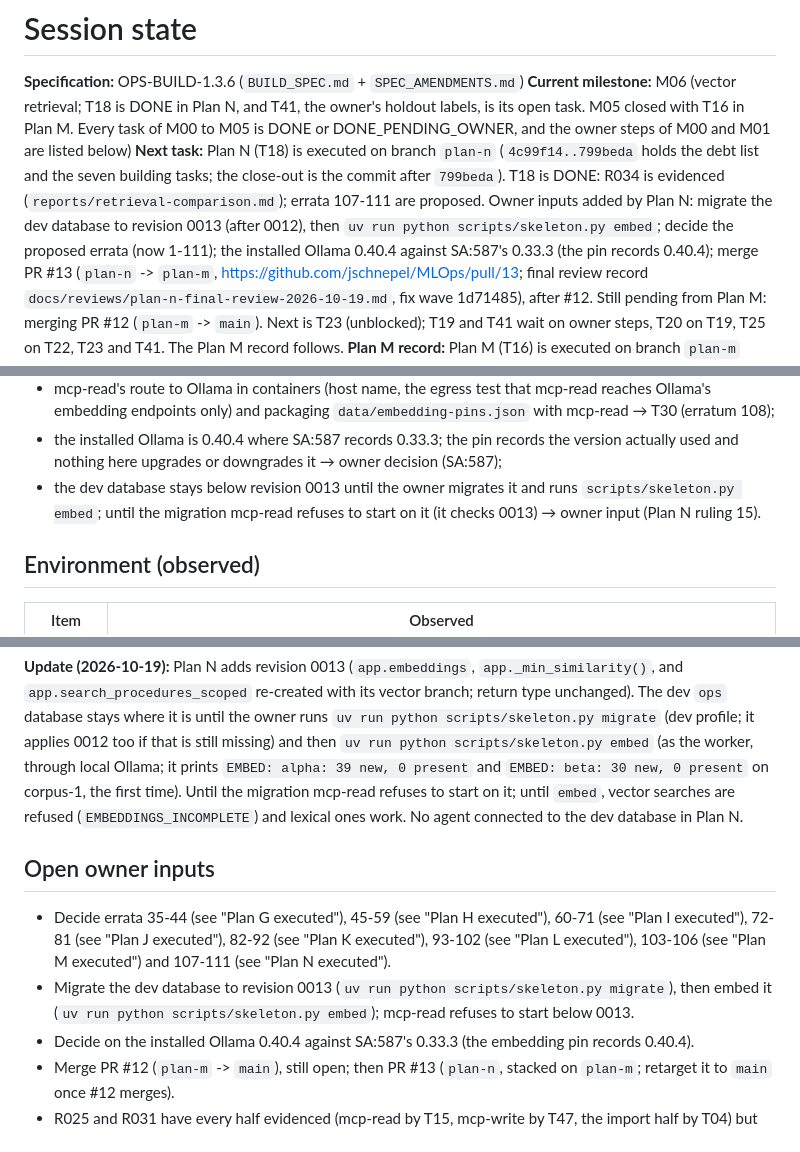
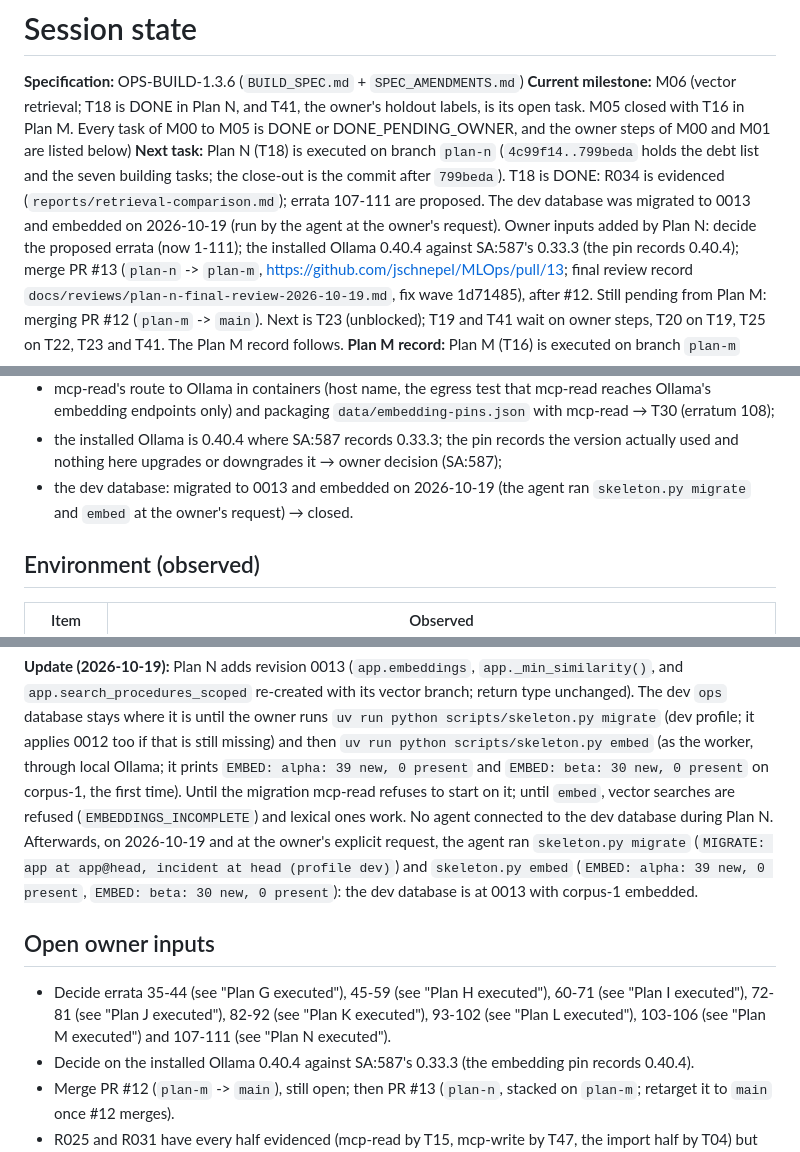
Before and after one commit to jschnepel/MLOps, a Markdown page: SESSION_STATE.md, 3 parts joined by grey strips. GitHub-like rendering.

Commit message:
docs: the dev database is at 0013 with corpus-1 embedded (run at the owner's request)

```diff
--- a/SESSION_STATE.md
+++ b/SESSION_STATE.md
@@ -4,8 +4,8 @@
 **Current milestone:** M06 (vector retrieval; T18 is DONE in Plan N, and T41, the owner's holdout labels, is its open task. M05 closed with T16 in Plan M. Every task of M00 to M05 is DONE or DONE_PENDING_OWNER, and the owner steps of M00 and M01 are listed below)
 **Next task:** Plan N (T18) is executed on branch `plan-n` (`4c99f14..799beda` holds the debt list and the seven
 building tasks; the close-out is the commit after `799beda`). T18 is DONE: R034 is evidenced
-(`reports/retrieval-comparison.md`); errata 107-111 are proposed. Owner inputs added by Plan N: migrate the dev
-database to revision 0013 (after 0012), then `uv run python scripts/skeleton.py embed`; decide the proposed errata
+(`reports/retrieval-comparison.md`); errata 107-111 are proposed. The dev database was migrated to 0013 and
+embedded on 2026-10-19 (run by the agent at the owner's request). Owner inputs added by Plan N: decide the proposed errata
 (now 1-111); the installed Ollama 0.40.4 against SA:587's 0.33.3 (the pin records 0.40.4); merge PR #13 (`plan-n` ->
 `plan-m`, https://github.com/jschnepel/MLOps/pull/13; final review record
 `docs/reviews/plan-n-final-review-2026-10-19.md`, fix wave 1d71485), after #12. Still pending from Plan M: merging PR #12 (`plan-m` -> `main`). Next is T23 (unblocked);
@@ -1311,8 +1311,8 @@ Allowed shortcuts in T18, each with its owning task:
   endpoints only) and packaging `data/embedding-pins.json` with mcp-read → T30 (erratum 108);
 - the installed Ollama is 0.40.4 where SA:587 records 0.33.3; the pin records the version actually used and nothing
   here upgrades or downgrades it → owner decision (SA:587);
-- the dev database stays below revision 0013 until the owner migrates it and runs `scripts/skeleton.py embed`; until
-  the migration mcp-read refuses to start on it (it checks 0013) → owner input (Plan N ruling 15).
+- the dev database: migrated to 0013 and embedded on 2026-10-19 (the agent ran `skeleton.py migrate` and `embed` at
+  the owner's request) → closed.
 
 ## Environment (observed)
 
@@ -1404,15 +1404,16 @@ where it is until the owner runs `uv run python scripts/skeleton.py migrate` (de
 is still missing) and then `uv run python scripts/skeleton.py embed` (as the worker, through local Ollama; it prints
 `EMBED: alpha: 39 new, 0 present` and `EMBED: beta: 30 new, 0 present` on corpus-1, the first time). Until the
 migration mcp-read refuses to start on it; until `embed`, vector searches are refused (`EMBEDDINGS_INCOMPLETE`)
-and lexical ones work. No agent connected to the dev database in Plan N.
+and lexical ones work. No agent connected to the dev database during Plan N. Afterwards, on 2026-10-19 and at the
+owner's explicit request, the agent ran `skeleton.py migrate` (`MIGRATE: app at app@head, incident at head (profile
+dev)`) and `skeleton.py embed` (`EMBED: alpha: 39 new, 0 present`, `EMBED: beta: 30 new, 0 present`): the dev
+database is at 0013 with corpus-1 embedded.
 
 ## Open owner inputs
 
 - Decide errata 35-44 (see "Plan G executed"), 45-59 (see "Plan H executed"), 60-71 (see
   "Plan I executed"), 72-81 (see "Plan J executed"), 82-92 (see "Plan K executed"), 93-102 (see "Plan L
   executed"), 103-106 (see "Plan M executed") and 107-111 (see "Plan N executed").
-- Migrate the dev database to revision 0013 (`uv run python scripts/skeleton.py migrate`), then embed it (`uv run
-  python scripts/skeleton.py embed`); mcp-read refuses to start below 0013.
 - Decide on the installed Ollama 0.40.4 against SA:587's 0.33.3 (the embedding pin records 0.40.4).
 - Merge PR #12 (`plan-m` -> `main`), still open; then PR #13 (`plan-n`, stacked on `plan-m`; retarget it to `main`
   once #12 merges).
```
